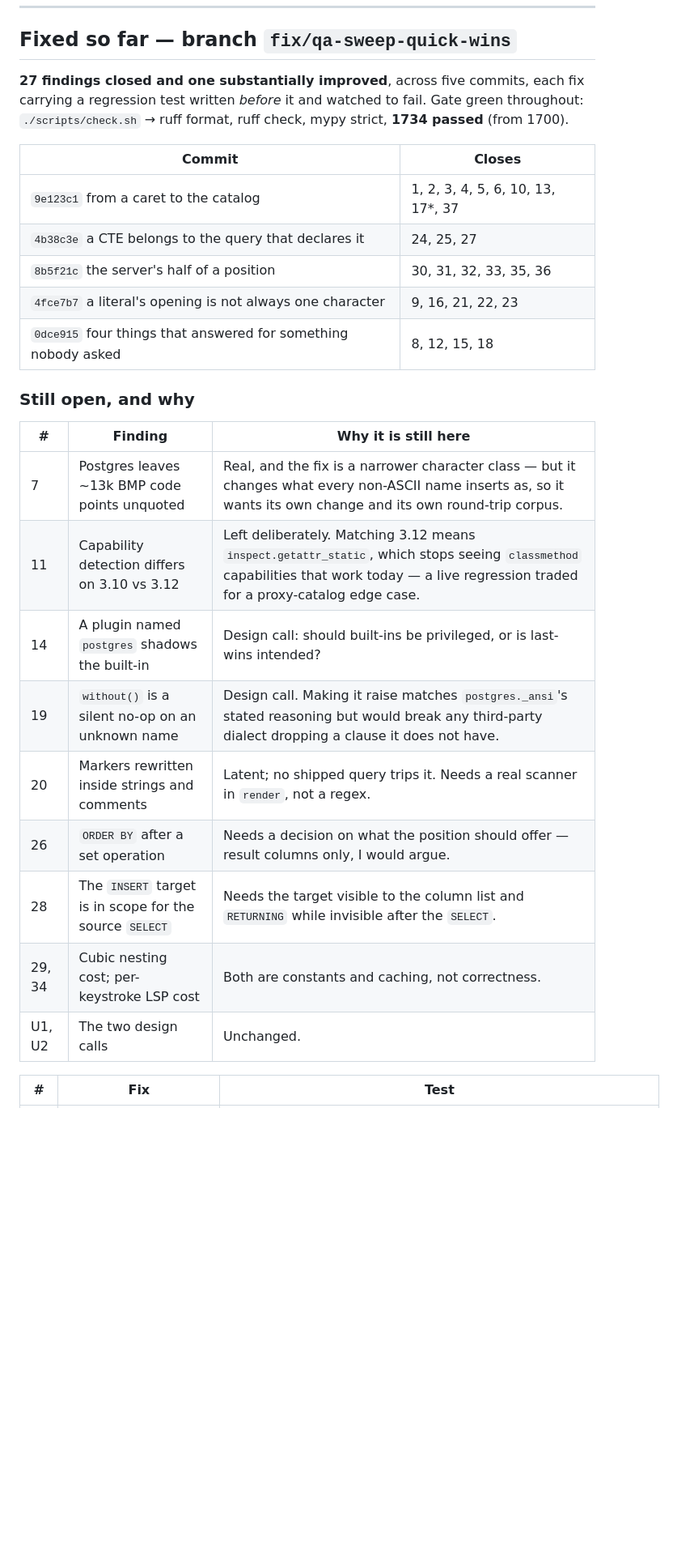
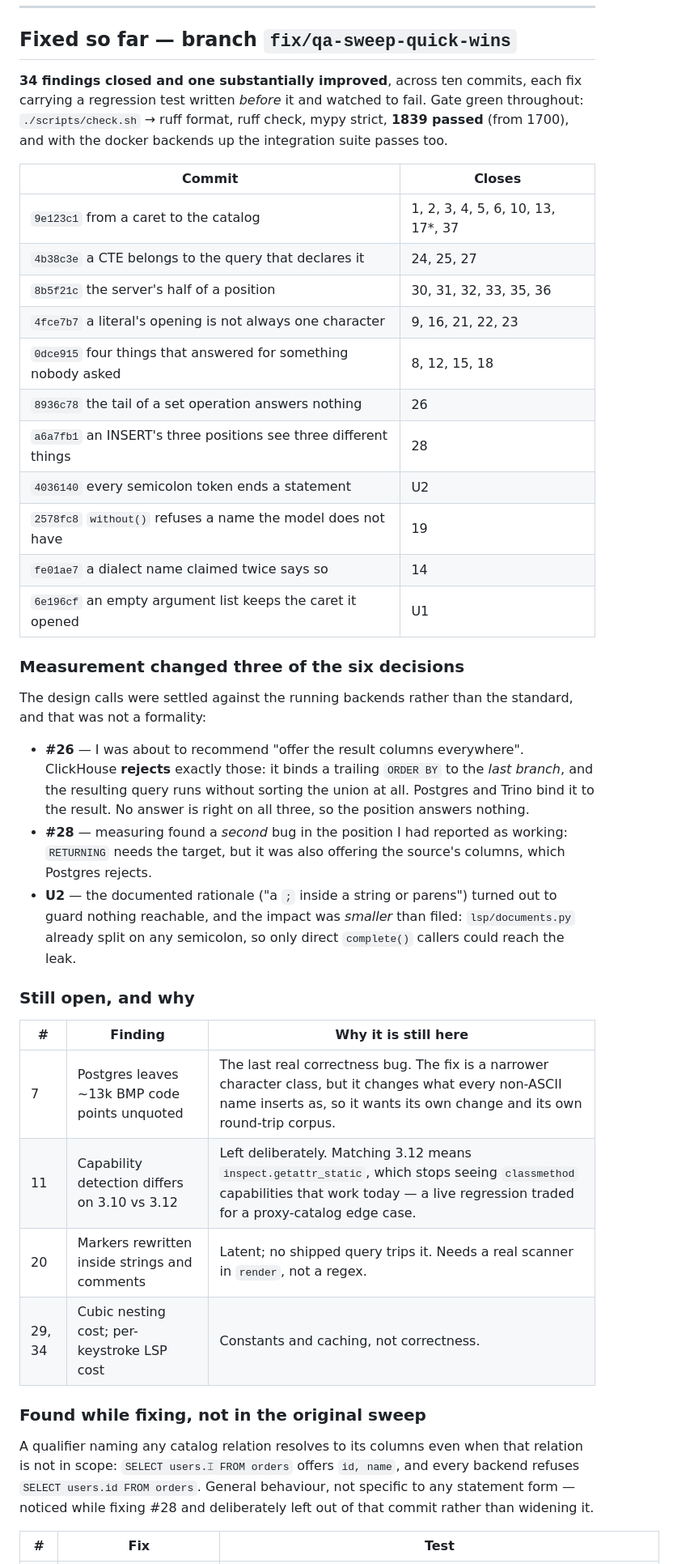
Before and after one commit to discrimy/pysqlsuggestions, a Markdown page: report-summary.md, the part around the change. Shown at 81% size. Rendered like a GitHub page; blank space fills up the shorter version.

Commit message:
docs: the report closes out the six design calls
Records what measurement changed — three of the six went a different way once
the backends were asked rather than the standard — and the one finding the
sweep did not report, found while fixing another.

Co-Authored-By: Claude Opus 5 (1M context) <noreply@anthropic.com>

```diff
--- a/report-summary.md
+++ b/report-summary.md
@@ -28,9 +28,10 @@ resource use.
 
 ## Fixed so far — branch `fix/qa-sweep-quick-wins`
 
-**27 findings closed and one substantially improved**, across five commits, each fix carrying a
+**34 findings closed and one substantially improved**, across ten commits, each fix carrying a
 regression test written *before* it and watched to fail. Gate green throughout:
-`./scripts/check.sh` → ruff format, ruff check, mypy strict, **1734 passed** (from 1700).
+`./scripts/check.sh` → ruff format, ruff check, mypy strict, **1839 passed** (from 1700), and with
+the docker backends up the integration suite passes too.
 
 | Commit | Closes |
 | --- | --- |
@@ -39,20 +40,43 @@ regression test written *before* it and watched to fail. Gate green throughout:
 | `8b5f21c` the server's half of a position | 30, 31, 32, 33, 35, 36 |
 | `4fce7b7` a literal's opening is not always one character | 9, 16, 21, 22, 23 |
 | `0dce915` four things that answered for something nobody asked | 8, 12, 15, 18 |
+| `8936c78` the tail of a set operation answers nothing | 26 |
+| `a6a7fb1` an INSERT's three positions see three different things | 28 |
+| `4036140` every semicolon token ends a statement | U2 |
+| `2578fc8` `without()` refuses a name the model does not have | 19 |
+| `fe01ae7` a dialect name claimed twice says so | 14 |
+| `6e196cf` an empty argument list keeps the caret it opened | U1 |
+
+### Measurement changed three of the six decisions
+
+The design calls were settled against the running backends rather than the standard, and that was
+not a formality:
+
+- **#26** — I was about to recommend "offer the result columns everywhere". ClickHouse **rejects**
+  exactly those: it binds a trailing `ORDER BY` to the *last branch*, and the resulting query runs
+  without sorting the union at all. Postgres and Trino bind it to the result. No answer is right on
+  all three, so the position answers nothing.
+- **#28** — measuring found a *second* bug in the position I had reported as working: `RETURNING`
+  needs the target, but it was also offering the source's columns, which Postgres rejects.
+- **U2** — the documented rationale ("a `;` inside a string or parens") turned out to guard nothing
+  reachable, and the impact was *smaller* than filed: `lsp/documents.py` already split on any
+  semicolon, so only direct `complete()` callers could reach the leak.
 
 ### Still open, and why
 
 | # | Finding | Why it is still here |
 | --- | --- | --- |
-| 7 | Postgres leaves ~13k BMP code points unquoted | Real, and the fix is a narrower character class — but it changes what every non-ASCII name inserts as, so it wants its own change and its own round-trip corpus. |
+| 7 | Postgres leaves ~13k BMP code points unquoted | The last real correctness bug. The fix is a narrower character class, but it changes what every non-ASCII name inserts as, so it wants its own change and its own round-trip corpus. |
 | 11 | Capability detection differs on 3.10 vs 3.12 | Left deliberately. Matching 3.12 means `inspect.getattr_static`, which stops seeing `classmethod` capabilities that work today — a live regression traded for a proxy-catalog edge case. |
-| 14 | A plugin named `postgres` shadows the built-in | Design call: should built-ins be privileged, or is last-wins intended? |
-| 19 | `without()` is a silent no-op on an unknown name | Design call. Making it raise matches `postgres._ansi`'s stated reasoning but would break any third-party dialect dropping a clause it does not have. |
 | 20 | Markers rewritten inside strings and comments | Latent; no shipped query trips it. Needs a real scanner in `render`, not a regex. |
-| 26 | `ORDER BY` after a set operation | Needs a decision on what the position should offer — result columns only, I would argue. |
-| 28 | The `INSERT` target is in scope for the source `SELECT` | Needs the target visible to the column list and `RETURNING` while invisible after the `SELECT`. |
-| 29, 34 | Cubic nesting cost; per-keystroke LSP cost | Both are constants and caching, not correctness. |
-| U1, U2 | The two design calls | Unchanged. |
+| 29, 34 | Cubic nesting cost; per-keystroke LSP cost | Constants and caching, not correctness. |
+
+### Found while fixing, not in the original sweep
+
+A qualifier naming any catalog relation resolves to its columns even when that relation is not in
+scope: `SELECT users.⌶ FROM orders` offers `id, name`, and every backend refuses
+`SELECT users.id FROM orders`. General behaviour, not specific to any statement form — noticed while
+fixing #28 and deliberately left out of that commit rather than widening it.
 
 | # | Fix | Test |
 | --- | --- | --- |
```
